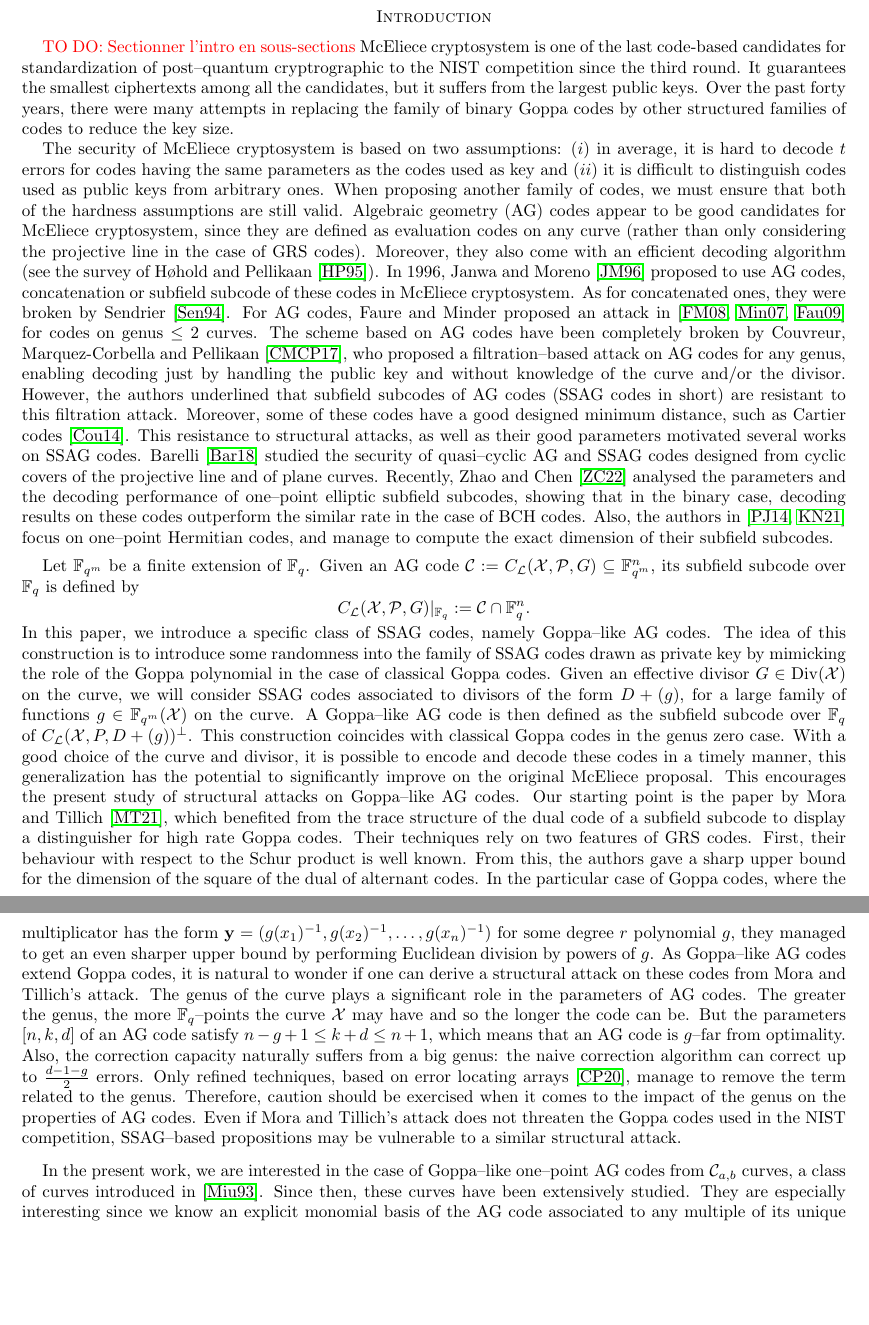
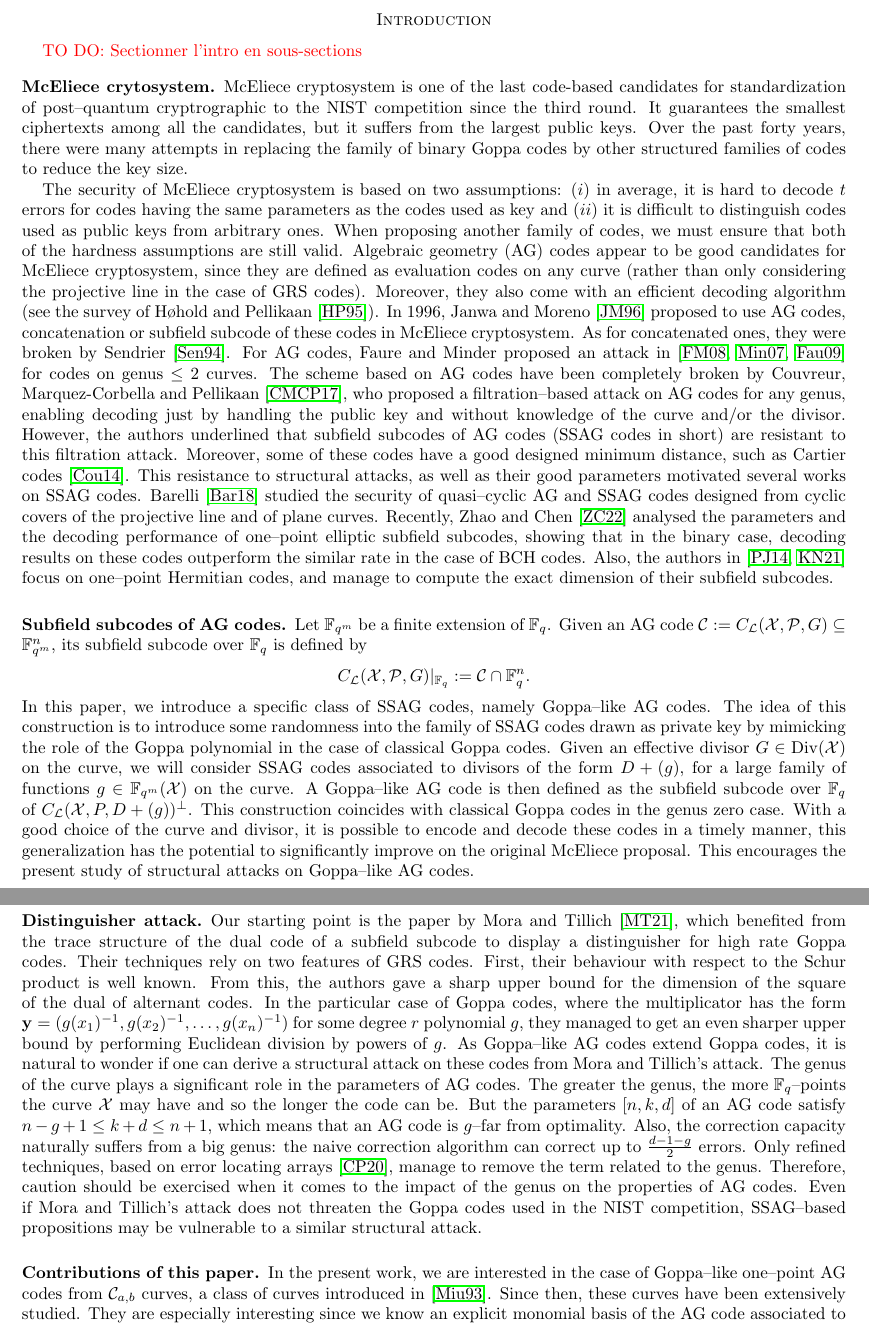
Before and after one commit to Reiikar/Distinguisher, a LaTeX paper (src/Hermitian_SSAG_distinguisher.tex): two parts of pages 1 and 2 of 18, joined at a grey line, cut so that both start at the same text, the shorter picture padded with empty space. Compiled offline with pdfLaTeX.

Commit message:
Sectionner l'intro

```diff
--- a/src/Hermitian_SSAG_distinguisher.tex
+++ b/src/Hermitian_SSAG_distinguisher.tex
@@ -137,22 +137,26 @@ In this paper, we introduce a family of codes that can be used in a McEliece cry
 \section*{Introduction}
 
 \TODO{Sectionner l'intro en sous-sections}
+\subsection*{McEliece crytosystem}
 McEliece cryptosystem is one of the last code-based candidates for standardization of post--quantum cryptrographic to the NIST competition since the third round. It guarantees the smallest ciphertexts among all the candidates, but it suffers from the largest public keys. Over the past forty years, there were many attempts in replacing the family of binary Goppa codes by other structured families of codes to reduce the key size.
 
 The security of McEliece cryptosystem is based on two assumptions: $(i)$ in average, it is hard to decode $t$ errors for codes having the same parameters as the codes used as key and $(ii)$ it is difficult to distinguish codes used as public keys from arbitrary ones. When proposing another family of codes, we must ensure that both of the hardness assumptions are still valid.
 Algebraic geometry (AG) codes appear to be good candidates for McEliece cryptosystem, since they are defined as evaluation codes on any curve (rather than only considering the projective line in the case of GRS codes). Moreover, they also come with an efficient decoding algorithm (see the survey of H\o hold and Pellikaan \cite{HP95}).
 In 1996, Janwa and Moreno \cite{JM96} proposed to use AG codes, concatenation or subfield subcode of these codes in McEliece cryptosystem. As for concatenated ones, they were broken by Sendrier \cite{Sen94}. For AG codes, Faure and Minder proposed an attack in \cite{FM08,Min07,Fau09} for codes on genus $\leq 2$ curves. The scheme based on AG codes have been completely broken by Couvreur, Marquez-Corbella and Pellikaan \cite{CMR17}, who proposed a filtration--based attack on AG codes for any genus, enabling decoding just by handling the public key and without knowledge of the curve and/or the divisor. However, the authors underlined that subfield subcodes of AG codes (SSAG codes in short) are resistant to this filtration attack. Moreover, some of these codes have a good designed minimum distance, such as Cartier codes \cite{Cou14}. This resistance to structural attacks, as well as their good parameters motivated several works on SSAG codes. Barelli \cite{B18} studied the security of quasi--cyclic AG and SSAG codes designed from cyclic covers of the projective line and of plane curves. Recently, Zhao and Chen \cite{ZC22} analysed the parameters and the decoding performance of one--point elliptic subfield subcodes, showing that in the binary case, decoding results on these codes outperform the similar rate in the case of BCH codes. Also, the authors in \cite{PJ14,EKN21} focus on one--point Hermitian codes, and manage to compute the exact dimension of their subfield subcodes.
 \medskip
-
+\subsection*{Subfield subcodes of AG codes}
 Let $\fqm$ be a finite extension of $\fq$. Given an AG code $\calC :=C_{\calL}(\calX,\calP,G) \subseteq \fqm^n$, its subfield subcode over $\fq$ is defined by
 $$C_{\calL}(\calX,\calP,G)|_{\fq} := \calC \cap \fq^n.$$
 In this paper, we introduce a specific class of SSAG codes, namely Goppa--like AG codes. The idea of this construction is to introduce  some randomness into the family of SSAG codes drawn as private key by mimicking the role of the Goppa polynomial in the case of classical Goppa codes. Given an effective divisor $G\in \Div(\calX)$ on the curve, we will consider SSAG codes associated to divisors of the form $D+(g)$, for a large family of functions $g \in \fqm(\calX)$ on the curve. A Goppa--like AG code is then defined as the subfield subcode over $\fq$ of $C_{\calL}(\calX,P,D+(g))^{\perp}$. This construction coincides with classical Goppa codes in the genus zero case. With a good choice of the curve and divisor, it is possible to encode and decode these codes in a timely manner, this generalization has the potential to significantly improve on the original McEliece proposal. This encourages the present study of structural attacks on Goppa--like AG codes.
+
+\subsection*{Distinguisher attack}
 Our starting point is the paper by Mora and Tillich \cite{MT21}, which benefited from the trace structure of the dual code of a subfield subcode to display a distinguisher for high rate Goppa codes. Their techniques rely on two features of GRS codes. First, their behaviour with respect to the Schur product is well known. From this, the authors gave a sharp upper bound for the dimension of the square of the dual of alternant codes. In the particular case of Goppa codes, where the multiplicator has the form $\mathbf{y}=(g(x_1)^{-1},g(x_2)^{-1},\dots,g(x_n)^{-1})$ for some degree $r$ polynomial $g$, they managed to get an even sharper upper bound by performing Euclidean division by powers of $g$.
 As Goppa--like AG codes extend Goppa codes, it is natural to wonder if one can derive a structural attack on these codes from Mora and Tillich's attack. The genus of the curve plays a significant role in the parameters of AG codes. The greater the genus, the more $\F_q$--points the curve $\calX$ may have and so the longer the code can be. But the parameters $[n,k,d]$ of an AG code satisfy $n-g+1 \leq k+d \leq n+1$, which means that an AG code is $g$--far from optimality. Also, the correction capacity naturally suffers from a big genus: the naive correction algorithm can correct up to $\frac{d-1-g}{2}$ errors. Only refined techniques, based on error locating arrays \cite{CP20}, manage to remove the term related to the genus. Therefore, caution should be exercised when it comes to the impact of the genus on the properties of AG codes.
 Even if Mora and Tillich's attack does not threaten the Goppa codes used in the NIST competition, SSAG--based propositions may be vulnerable to a similar structural attack.
 
 \medskip
 
+\subsection*{Contributions of this paper}
 In the present work, we are interested in the case of Goppa--like one--point AG codes from $\calC_{a,b}$ curves, a class of curves introduced in \cite{Miu93}. Since then, these curves have been extensively studied. They are especially interesting since we know an explicit monomial basis of the AG code associated to any multiple of its unique point at infinity, allowing us to efficiently encode one-point codes \cite{BRS21}. Furthermore, they remain quite general: for examples, elliptic curves, Kummer or Artin-Schreier curves are $C_{a,b}$ curves. It is also natural to wonder how the genus affects the distinguisher: in particular, we give a sufficient condition of the minimal degree our divisor has to satisfy in order to mount the distinguisher. This bound is increasing with the genus of the curve, and coincides with the one given in \cite{MT21} in the case of classical Goppa codes. Consequently, when the genus gets higher, we are not able to distinguish codes associated to low degree divisors. In the worst cases, we might not be able to distinguish anything.
 AG codes, as generalizations of GRS codes, have exactly the same behaviour with respect to the Schur product. Moreover, some well-chosen AG codes are defined by the evaluation of \textit{multivariate} polynomials. In this case, we prove that performing division algorithm via Gr\"obner bases enable us to estimate the dimension of the square of the dual of Goppa--like AG codes. Even better, computations tend to show that the bound we obtain on the dimension is sharp whenever the one--point Goppa--like code seems random (\emph{i.e} the function $g$ is sufficiently random). The counterpart is, as it was the case in \cite{MT21} for classical Goppa codes, that we can only distinguish high rate codes (more precisely, our maximum distinguishable rate are roughly the same). A comparison of their results and ours is carried out in the case of Goppa--like codes defined over an elliptic curve. However, as previously discussed, if the genus becomes too large, the distinguisher may become ineffective: in particular, we show that Goppa--like AG codes constructed from the Hermitian curve resist our distinguisher, which is encouraging if we intend to base a McEliece's like cryptosystem on such class of codes.
 However, as it is already the case for the distinguisher of classical Goppa codes \cite{MT21}, it seems complicated to turn this distinguisher into an efficient structural attack. But, having an algebraic explanation of the structure of the square of the dual of one--point Goppa--like codes is still desirable if we want to perform an attack using square code considerations. It also provides a rigorous method for selecting initial parameters that ensure the security of our cryptosystem.
```
